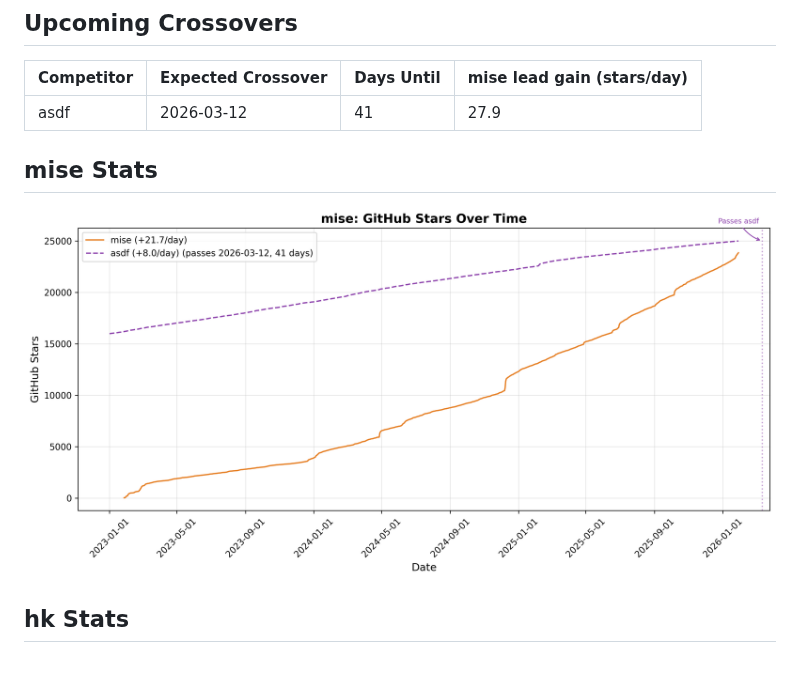
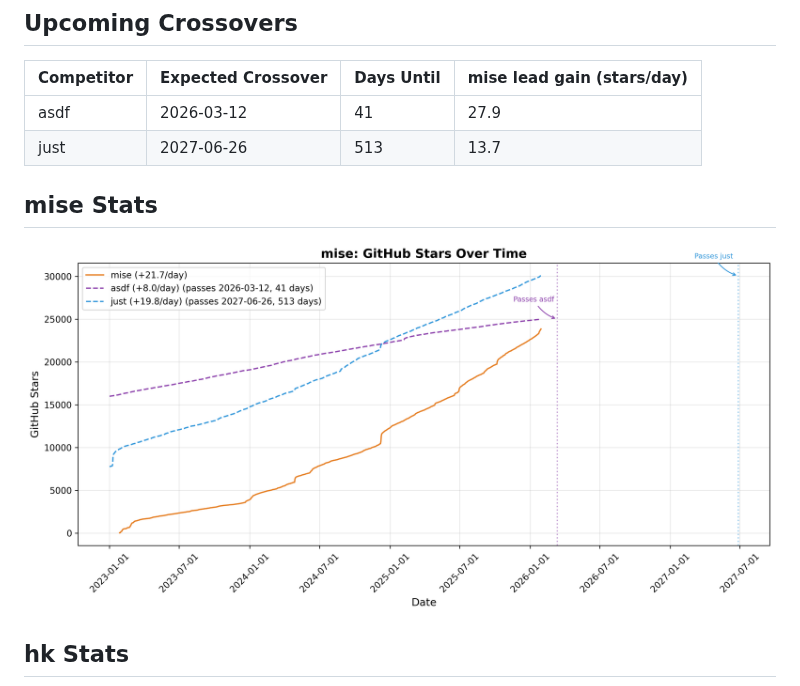
Before and after one commit to jdx/mise-analytics, a Markdown page: README.md, the part around the change. Rendered like a GitHub page; pictures changed too: charts/mise_stats.png.

Commit message:
update stats: mise: 23,844 (+64), fnox: 1,092 (+4), hk: 599 (0)

```diff
--- a/README.md
+++ b/README.md
@@ -7,6 +7,7 @@
 | Competitor | Expected Crossover | Days Until | mise lead gain (stars/day) |
 | --- | --- | --- | --- |
 | asdf | 2026-03-12 | 41 | 27.9 |
+| just | 2027-06-26 | 513 | 13.7 |
 
 <!-- END upcoming-crossovers -->
 
```
